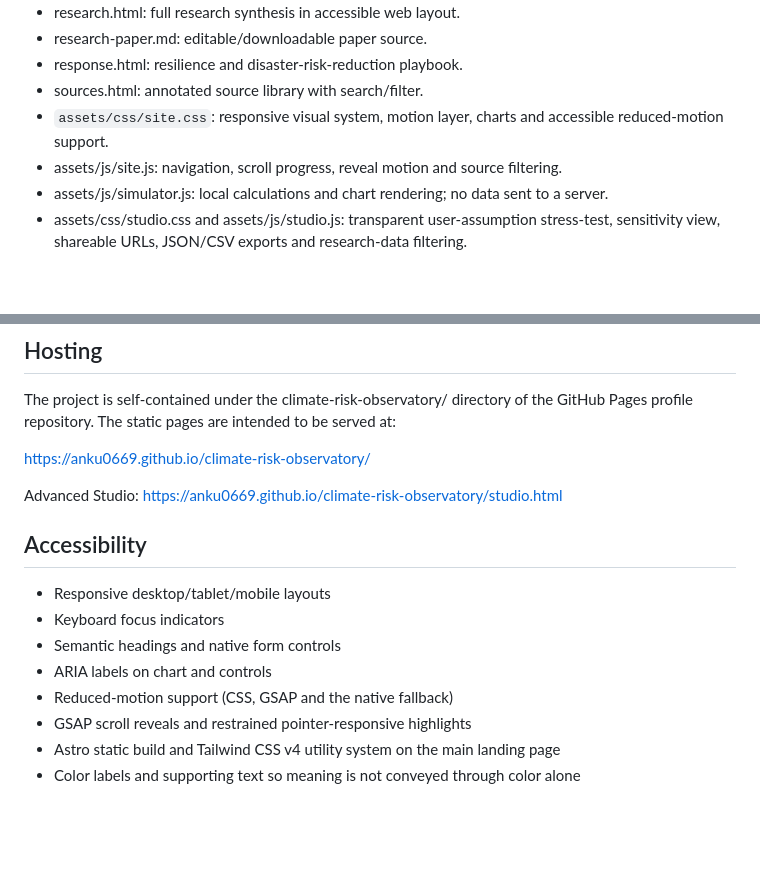
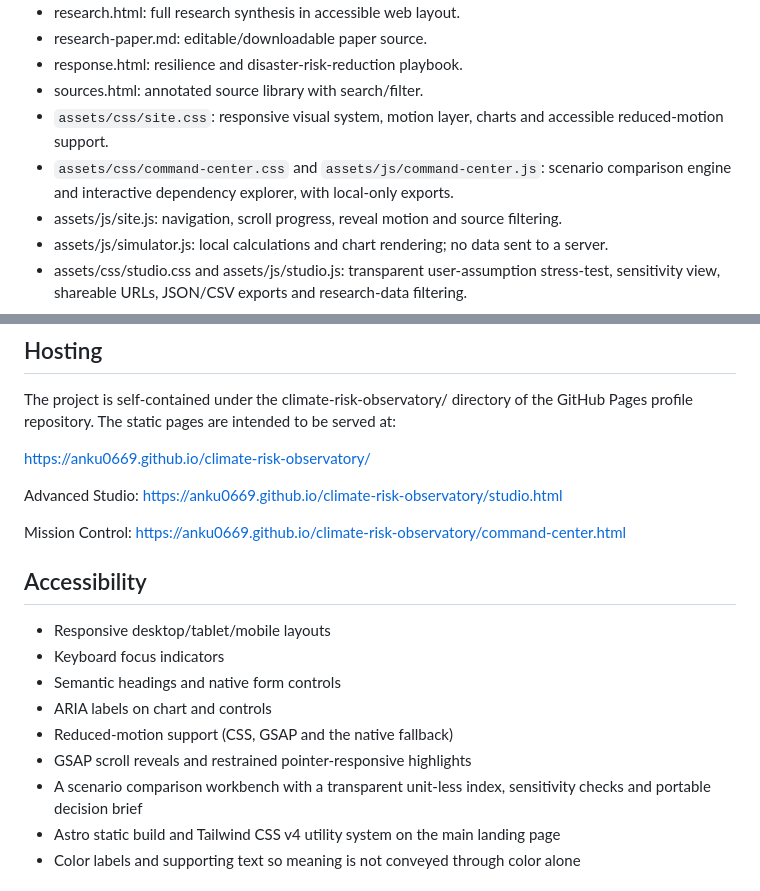
Before and after one commit to anku0669/anku0669.github.io, a Markdown page: climate-risk-observatory/README.md, 2 parts joined by grey strips. Rendered like a GitHub page; blank space fills up the shorter version.

Commit message:
Document the new Mission Control scenario workbench

```diff
--- a/climate-risk-observatory/README.md
+++ b/climate-risk-observatory/README.md
@@ -13,6 +13,7 @@ An evidence-led, multi-page research observatory exploring two distinct planetar
 - response.html: resilience and disaster-risk-reduction playbook.
 - sources.html: annotated source library with search/filter.
 - `assets/css/site.css`: responsive visual system, motion layer, charts and accessible reduced-motion support.
+- `assets/css/command-center.css` and `assets/js/command-center.js`: scenario comparison engine and interactive dependency explorer, with local-only exports.
 - assets/js/site.js: navigation, scroll progress, reveal motion and source filtering.
 - assets/js/simulator.js: local calculations and chart rendering; no data sent to a server.
 - assets/css/studio.css and assets/js/studio.js: transparent user-assumption stress-test, sensitivity view, shareable URLs, JSON/CSV exports and research-data filtering.
@@ -54,6 +55,8 @@ https://anku0669.github.io/climate-risk-observatory/
 
 Advanced Studio: https://anku0669.github.io/climate-risk-observatory/studio.html
 
+Mission Control: https://anku0669.github.io/climate-risk-observatory/command-center.html
+
 ## Accessibility
 
 - Responsive desktop/tablet/mobile layouts
@@ -62,6 +65,7 @@ Advanced Studio: https://anku0669.github.io/climate-risk-observatory/studio.html
 - ARIA labels on chart and controls
 - Reduced-motion support (CSS, GSAP and the native fallback)
 - GSAP scroll reveals and restrained pointer-responsive highlights
+- A scenario comparison workbench with a transparent unit-less index, sensitivity checks and portable decision brief
 - Astro static build and Tailwind CSS v4 utility system on the main landing page
 - Color labels and supporting text so meaning is not conveyed through color alone
 
```
